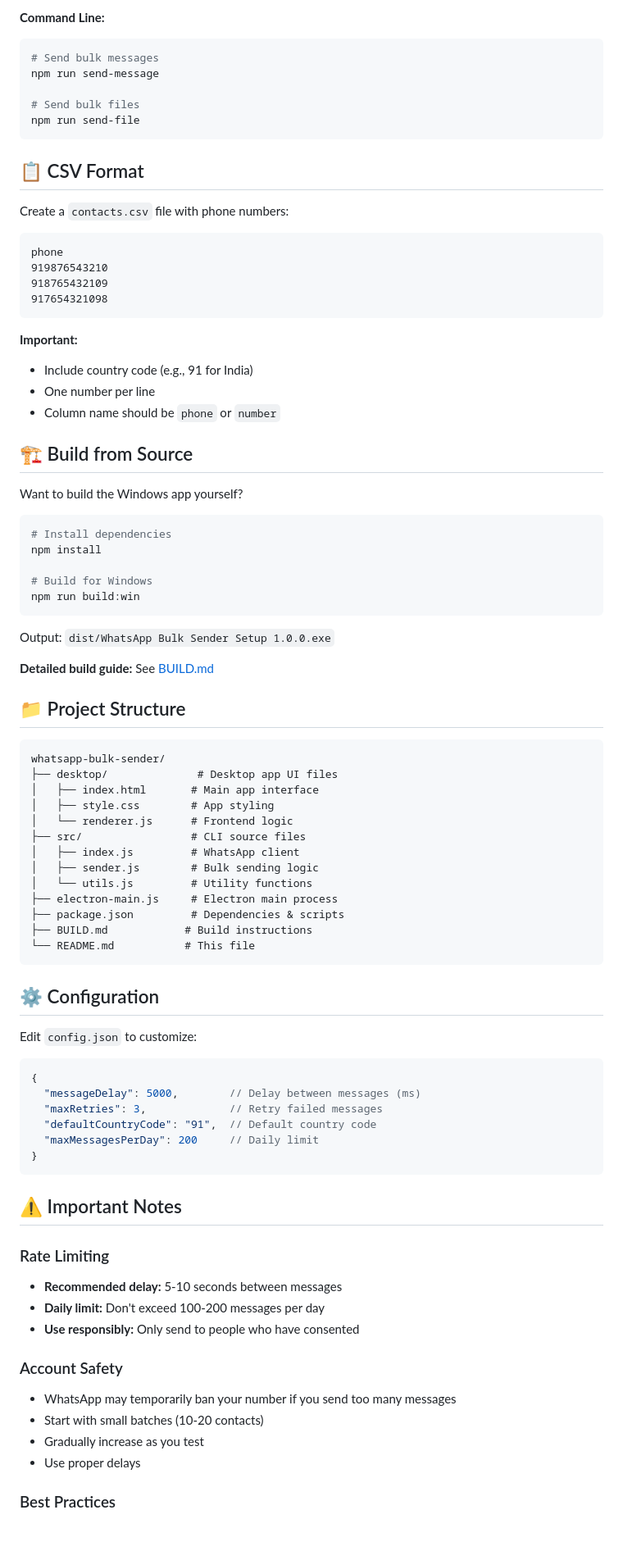
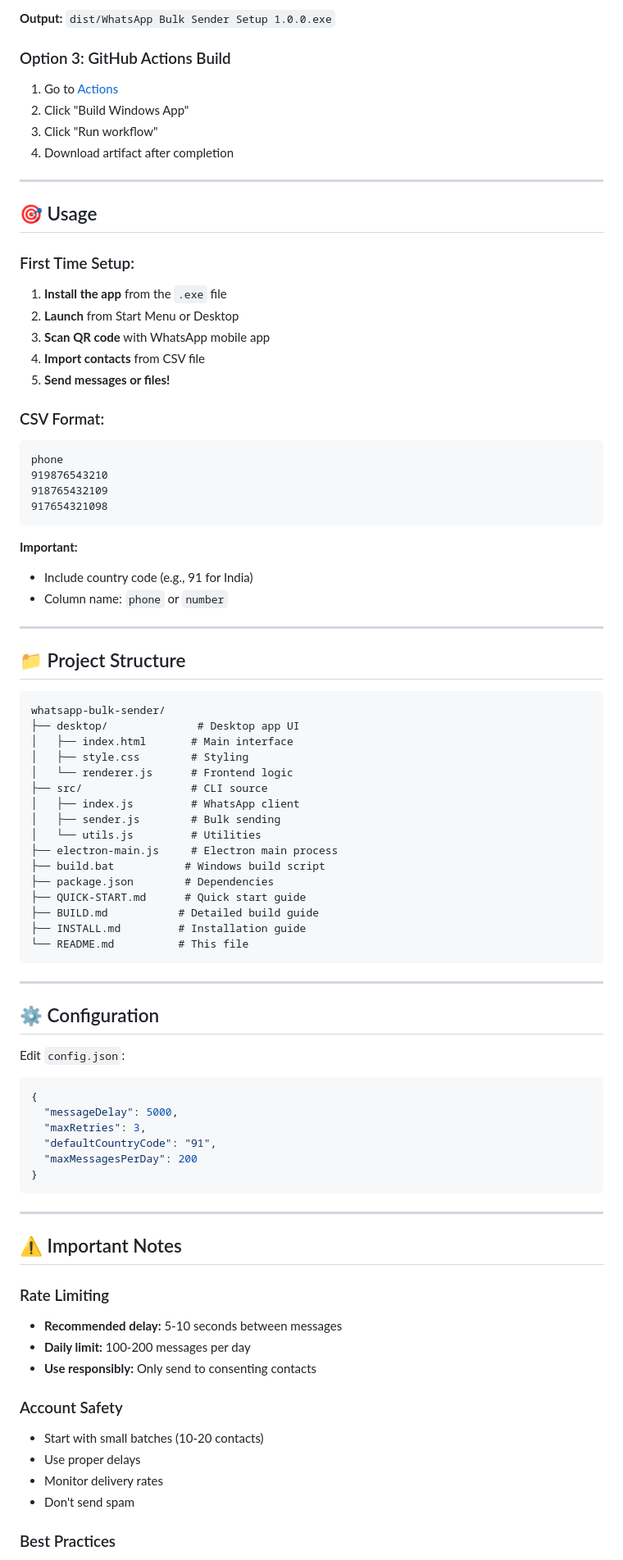
Before and after one commit to kishan7878/whatsapp-bulk-sender, a Markdown page: README.md, the part around one of its changes. Shown at 82% size. Rendered like a GitHub page; blank space fills up the shorter version.

Commit message:
Update README with all build methods and quick links

````diff
--- a/README.md
+++ b/README.md
@@ -88,17 +76,27 @@ npm start
 ```
 
-**Command Line:**
-```bash
-# Send bulk messages
-npm run send-message
+**Output:** `dist/WhatsApp Bulk Sender Setup 1.0.0.exe`
 
-# Send bulk files
-npm run send-file
-```
+### Option 3: GitHub Actions Build
 
-## 📋 CSV Format
+1. Go to [Actions](https://github.com/kishan7878/whatsapp-bulk-sender/actions)
+2. Click "Build Windows App"
+3. Click "Run workflow"
+4. Download artifact after completion
 
-Create a `contacts.csv` file with phone numbers:
+---
+
+## 🎯 Usage
+
+### First Time Setup:
+
+1. **Install the app** from the `.exe` file
+2. **Launch** from Start Menu or Desktop
+3. **Scan QR code** with WhatsApp mobile app
+4. **Import contacts** from CSV file
+5. **Send messages or files!**
+
+### CSV Format:
 
 ```csv
 phone
@@ -109,68 +107,60 @@ phone
 
 **Important:**
 - Include country code (e.g., 91 for India)
-- One number per line
-- Column name should be `phone` or `number`
+- Column name: `phone` or `number`
 
-## 🏗️ Build from Source
-
-Want to build the Windows app yourself?
-
-```bash
-# Install dependencies
-npm install
-
-# Build for Windows
-npm run build:win
-```
-
-Output: `dist/WhatsApp Bulk Sender Setup 1.0.0.exe`
-
-**Detailed build guide:** See [BUILD.md](BUILD.md)
+---
 
 ## 📁 Project Structure
 
 ```
 whatsapp-bulk-sender/
-├── desktop/              # Desktop app UI files
-│   ├── index.html       # Main app interface
-│   ├── style.css        # App styling
+├── desktop/              # Desktop app UI
+│   ├── index.html       # Main interface
+│   ├── style.css        # Styling
 │   └── renderer.js      # Frontend logic
-├── src/                 # CLI source files
+├── src/                 # CLI source
 │   ├── index.js         # WhatsApp client
-│   ├── sender.js        # Bulk sending logic
-│   └── utils.js         # Utility functions
+│   ├── sender.js        # Bulk sending
+│   └── utils.js         # Utilities
 ├── electron-main.js     # Electron main process
-├── package.json         # Dependencies & scripts
-├── BUILD.md            # Build instructions
-└── README.md           # This file
+├── build.bat           # Windows build script
+├── package.json        # Dependencies
+├── QUICK-START.md      # Quick start guide
+├── BUILD.md           # Detailed build guide
+├── INSTALL.md         # Installation guide
+└── README.md          # This file
 ```
+
+---
 
 ## ⚙️ Configuration
 
-Edit `config.json` to customize:
+Edit `config.json`:
 
 ```json
 {
-  "messageDelay": 5000,        // Delay between messages (ms)
-  "maxRetries": 3,             // Retry failed messages
-  "defaultCountryCode": "91",  // Default country code
-  "maxMessagesPerDay": 200     // Daily limit
+  "messageDelay": 5000,
+  "maxRetries": 3,
+  "defaultCountryCode": "91",
+  "maxMessagesPerDay": 200
 }
 ```
+
+---
 
 ## ⚠️ Important Notes
 
 ### Rate Limiting
 - **Recommended delay:** 5-10 seconds between messages
-- **Daily limit:** Don't exceed 100-200 messages per day
-- **Use responsibly:** Only send to people who have consented
+- **Daily limit:** 100-200 messages per day
+- **Use responsibly:** Only send to consenting contacts
 
 ### Account Safety
-- WhatsApp may temporarily ban your number if you send too many messages
 - Start with small batches (10-20 contacts)
-- Gradually increase as you test
 - Use proper delays
+- Monitor delivery rates
+- Don't send spam
 
 ### Best Practices
 - ✅ Get consent before sending
````
Also changed, not shown: other parts of README.md (+125 -132 lines).
